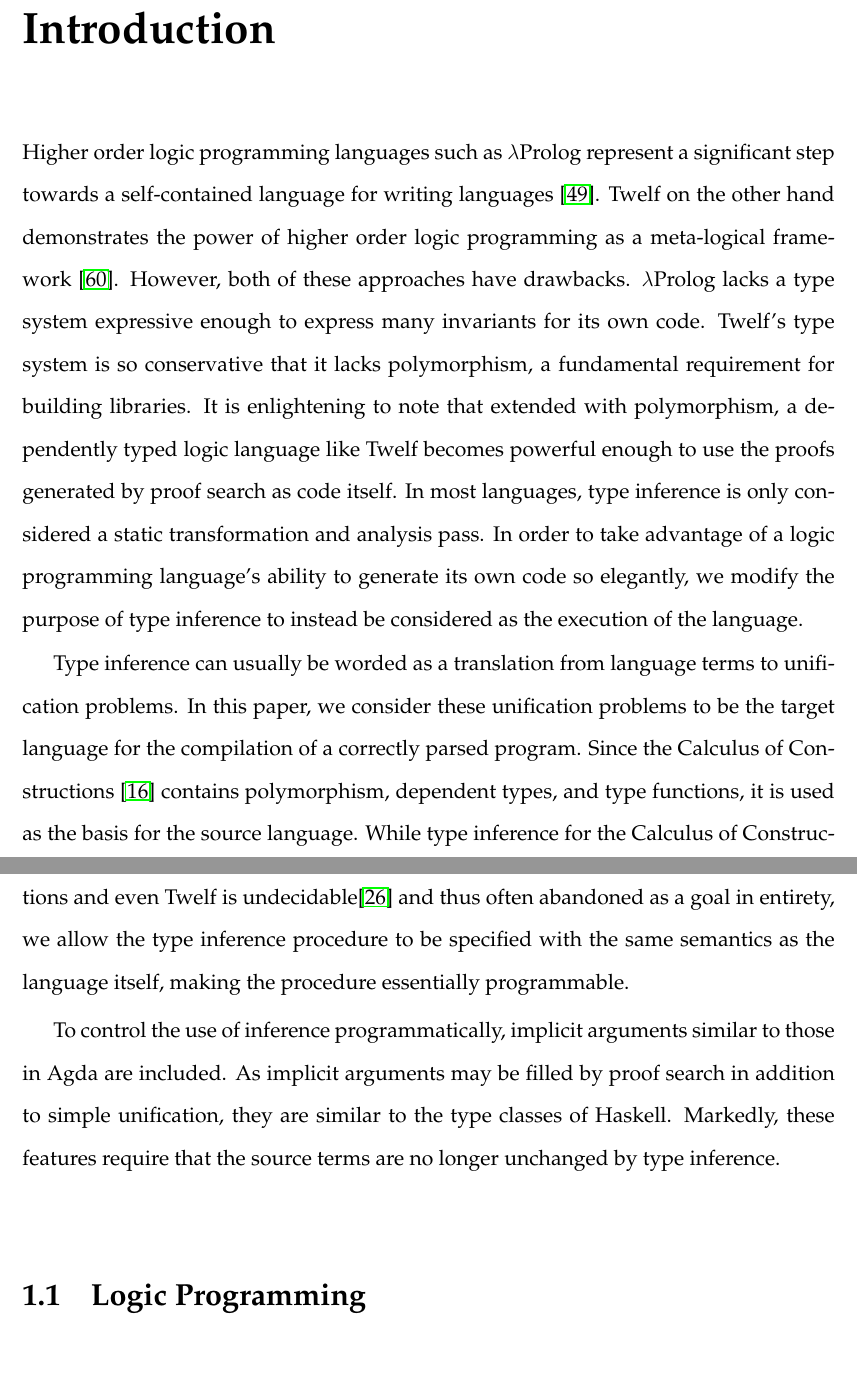
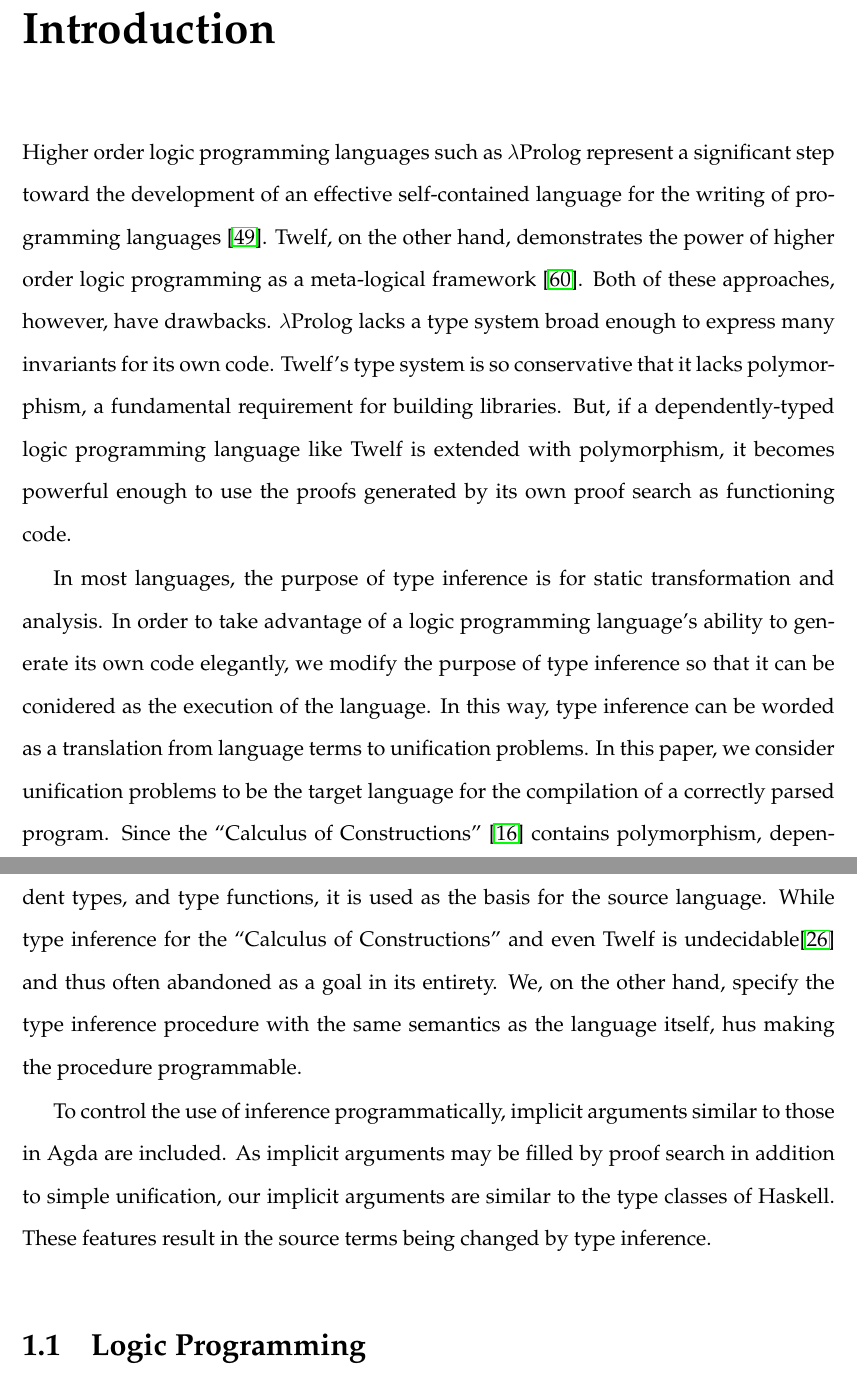
Before and after one commit to mmirman/order, a LaTeX thesis (thesis/cmuthesis_template.tex, which reads thesis/background/introduction.tex): two parts of pages 11 and 12 of 105, joined at a grey line, cut so that both start at the same text. Compiled offline with pdfLaTeX.

Commit message:
editing introduction

```diff
--- a/thesis/background/introduction.tex
+++ b/thesis/background/introduction.tex
@@ -1,25 +1,26 @@
 Higher order logic programming languages such as $\lambda$Prolog represent a significant
-step towards a self-contained language for writing languages \citep{miller1988overview}.
-Twelf on the other hand
+step toward the development of an effective self-contained language for the writing
+of programming languages \citep{miller1988overview}.
+Twelf, on the other hand,
 demonstrates the power of higher order logic programming as a meta-logical framework
-\citep{pfenning1999system}. However, both of these approaches have drawbacks. $\lambda$Prolog lacks a type system expressive enough to express many invariants for its own code. Twelf’s type system
+\citep{pfenning1999system}. Both of these approaches, however, have drawbacks. $\lambda$Prolog lacks a type system broad enough to express many invariants for its own code. Twelf’s type system
 is so conservative that it lacks polymorphism, a fundamental requirement for building
-libraries. It is enlightening to note that extended with polymorphism, a dependently
-typed logic language like Twelf becomes powerful enough to use the proofs generated
-by proof search as code itself. In most languages, type inference is only considered a
-static transformation and analysis pass. In order to take advantage of a logic programming language’s ability to generate its own code so elegantly, we modify the purpose of type
-inference to instead be considered as the execution of the language.
+libraries. But, if a dependently-typed logic programming language like Twelf is extended with polymorphism, it becomes powerful enough to use the proofs generated
+by its own proof search as functioning code.
 
-
-Type inference can usually be worded as a translation from language terms to unification
-problems. In this paper, we consider these unification problems to be the target
-language for the compilation of a correctly parsed program. Since the Calculus of Constructions
+In most languages, the purpose of type inference is for static transformation and
+analysis.
+In order to take advantage of a logic programming language’s ability to generate its own code elegantly, we modify the purpose of type
+inference so that it can be conidered as the execution of the language.
+In this way, type inference can be worded as a translation from language terms to unification
+problems. In this paper, we consider unification problems to be the target
+language for the compilation of a correctly parsed program. Since the ``Calculus of Constructions''
 \citep{coquand1986calculus} contains polymorphism, dependent types, and type functions, it is used
-as the basis for the source language. While type inference for the Calculus of Constructions and even Twelf is undecidable\citep{Dowek93tlca} and thus often abandoned as a goal in entirety, we allow the
-type inference procedure to be specified with the same semantics as the language itself,
-making the procedure essentially programmable.
+as the basis for the source language. While type inference for the ``Calculus of Constructions'' and even Twelf is undecidable\citep{Dowek93tlca} and thus often abandoned as a goal in its entirety. We, on the other hand, specify the
+type inference procedure with the same semantics as the language itself,
+hus making the procedure programmable.
 
 To control the use of inference programmatically, implicit arguments similar to those
 in Agda are included. As implicit arguments may be filled by proof search in addition
-to simple unification, they are similar to the type classes of Haskell. Markedly, these
-features require that the source terms are no longer unchanged by type inference.
+to simple unification, our implicit arguments are similar to the type classes of Haskell.
+These features result in the source terms being changed by type inference.
```
